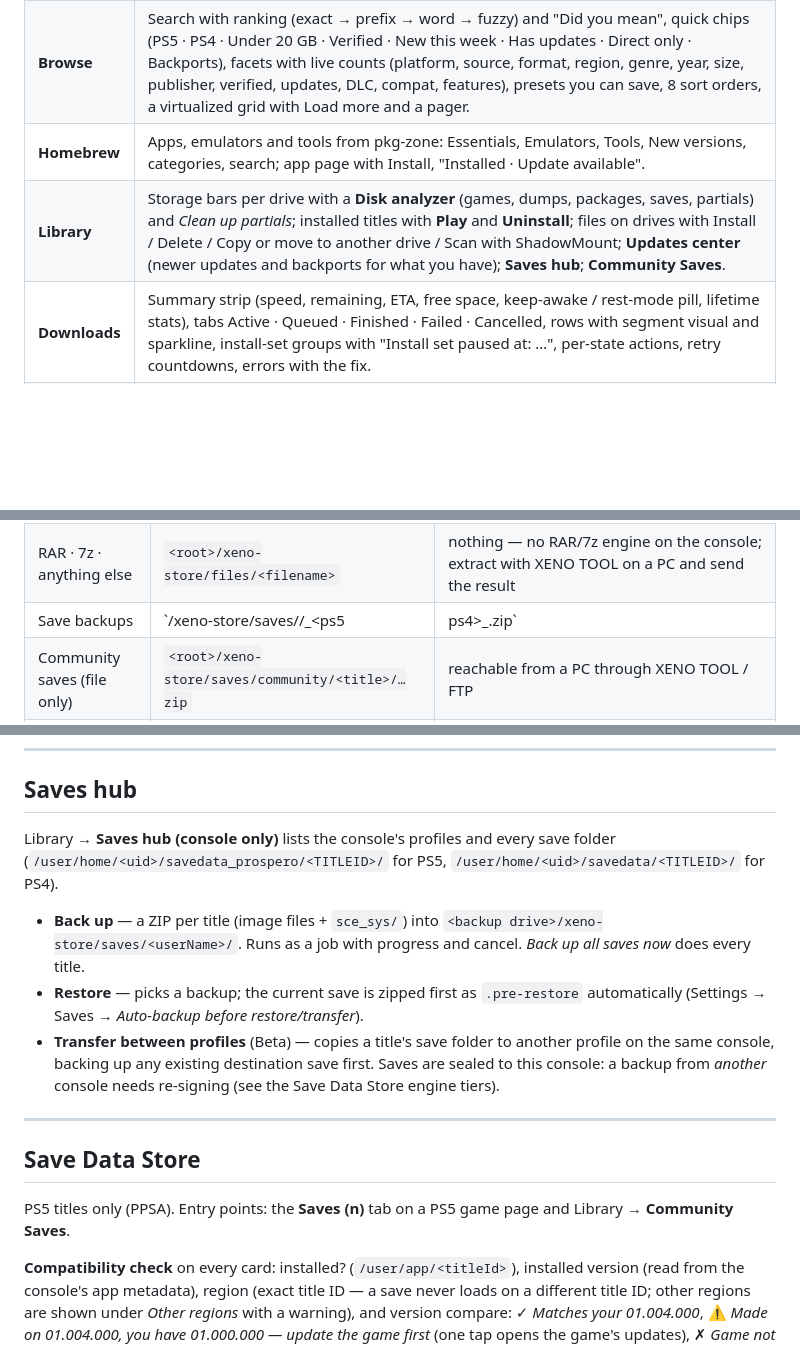
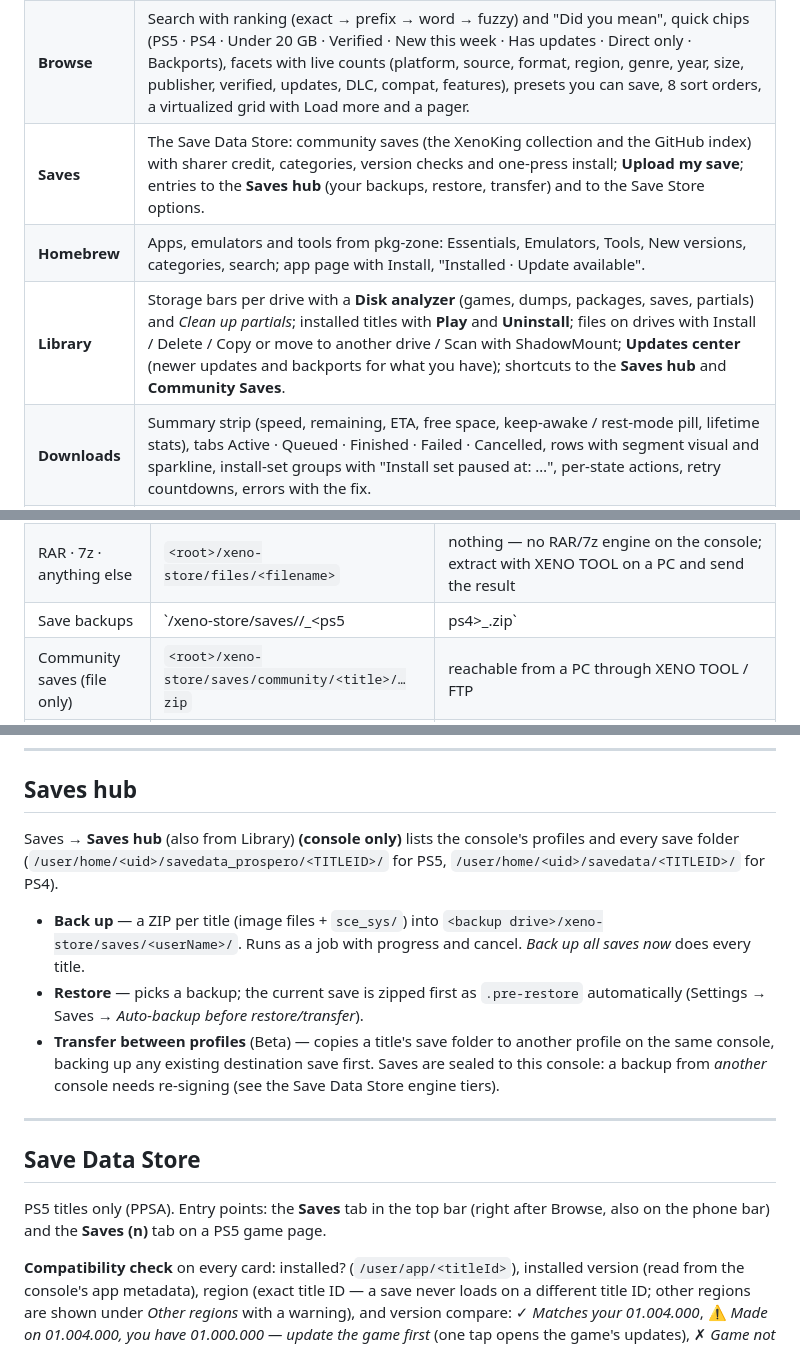
Before and after one commit to XENOKING123/XENO-STORE, a Markdown page: docs/GUIDE.md, 3 parts joined by grey strips. GitHub-like rendering; blank space fills up the shorter version.

```diff
--- a/docs/GUIDE.md
+++ b/docs/GUIDE.md
@@ -74,8 +74,9 @@ The welcome sheet has three steps (all skippable, all editable later in Settings
 |:--|:--|
 | **Discover** | Hero spotlight (owner-curated picks first, then the newest art), rails: New on XENO, owner-curated rows, Latest releases, Trending, Verified & fast, Backports, Light downloads (< 10 GB), Massive worlds (> 80 GB), PS4 classics, Critically acclaimed, Your favorites, Continue downloading, Recently viewed, New community saves, Homebrew essentials, Popular genres, Surprise me, All games. |
 | **Browse** | Search with ranking (exact → prefix → word → fuzzy) and "Did you mean", quick chips (PS5 · PS4 · Under 20 GB · Verified · New this week · Has updates · Direct only · Backports), facets with live counts (platform, source, format, region, genre, year, size, publisher, verified, updates, DLC, compat, features), presets you can save, 8 sort orders, a virtualized grid with Load more and a pager. |
+| **Saves** | The Save Data Store: community saves (the XenoKing collection and the GitHub index) with sharer credit, categories, version checks and one-press install; **Upload my save**; entries to the **Saves hub** (your backups, restore, transfer) and to the Save Store options. |
 | **Homebrew** | Apps, emulators and tools from pkg-zone: Essentials, Emulators, Tools, New versions, categories, search; app page with Install, "Installed · Update available". |
-| **Library** | Storage bars per drive with a **Disk analyzer** (games, dumps, packages, saves, partials) and *Clean up partials*; installed titles with **Play** and **Uninstall**; files on drives with Install / Delete / Copy or move to another drive / Scan with ShadowMount; **Updates center** (newer updates and backports for what you have); **Saves hub**; **Community Saves**. |
+| **Library** | Storage bars per drive with a **Disk analyzer** (games, dumps, packages, saves, partials) and *Clean up partials*; installed titles with **Play** and **Uninstall**; files on drives with Install / Delete / Copy or move to another drive / Scan with ShadowMount; **Updates center** (newer updates and backports for what you have); shortcuts to the **Saves hub** and **Community Saves**. |
 | **Downloads** | Summary strip (speed, remaining, ETA, free space, keep-awake / rest-mode pill, lifetime stats), tabs Active · Queued · Finished · Failed · Cancelled, rows with segment visual and sparkline, install-set groups with "Install set paused at: …", per-state actions, retry countdowns, errors with the fix. |
 | **Settings** | General, Accessibility, Downloads, Debrid, Sources, Catalog, Saves, Accounts, Setup, Pair a device, Updates, Notifications, Diagnostics, Uninstall, About. |
 
@@ -118,7 +119,7 @@ Destinations under the chosen drive (`<root>` is `/data`, `/mnt/ext0`, `/mnt/usb
 | PKG · FPKG | `<root>/xeno-store/pkg/<filename>` | auto-install (see below) |
 | ZIP | `<root>/xeno-store/files/<filename>` | extracted on the console: a folder dump goes to `<root>/homebrew/<name>/`, a single image straight to the image file; the archive is deleted after success (Settings → Downloads → *Extract ZIP* / *Delete archive after extract*) |
 | RAR · 7z · anything else | `<root>/xeno-store/files/<filename>` | nothing — no RAR/7z engine on the console; extract with XENO TOOL on a PC and send the result |
-| Save backups | `<root>/xeno-store/saves/<userName>/<TITLEID>_<ps5|ps4>_<YYYYMMDD-HHMM>.zip` | restore from Library → Saves hub |
+| Save backups | `<root>/xeno-store/saves/<userName>/<TITLEID>_<ps5|ps4>_<YYYYMMDD-HHMM>.zip` | restore from Saves → Saves hub |
 | Community saves (file only) | `<root>/xeno-store/saves/community/<title>/…zip` | reachable from a PC through XENO TOOL / FTP |
 | In-progress file | `<final>.xpart` + `<final>.xpart.json` | removed on completion; *Clean up partials* removes orphans |
 
@@ -184,7 +185,7 @@ Errors are plain language: "Real-Debrid says this host is not supported", "Your
 
 ## Saves hub
 
-Library → **Saves hub** **(console only)** lists the console's profiles and every save folder (`/user/home/<uid>/savedata_prospero/<TITLEID>/` for PS5, `/user/home/<uid>/savedata/<TITLEID>/` for PS4).
+Saves → **Saves hub** (also from Library) **(console only)** lists the console's profiles and every save folder (`/user/home/<uid>/savedata_prospero/<TITLEID>/` for PS5, `/user/home/<uid>/savedata/<TITLEID>/` for PS4).
 
 * **Back up** — a ZIP per title (image files + `sce_sys/`) into `<backup drive>/xeno-store/saves/<userName>/`. Runs as a job with progress and cancel. *Back up all saves now* does every title.
 * **Restore** — picks a backup; the current save is zipped first as `.pre-restore` automatically (Settings → Saves → *Auto-backup before restore/transfer*).
@@ -194,7 +195,7 @@ Library → **Saves hub** **(console only)** lists the console's profiles and ev
 
 ## Save Data Store
 
-PS5 titles only (PPSA). Entry points: the **Saves (n)** tab on a PS5 game page and Library → **Community Saves**.
+PS5 titles only (PPSA). Entry points: the **Saves** tab in the top bar (right after Browse, also on the phone bar) and the **Saves (n)** tab on a PS5 game page.
 
 **Compatibility check** on every card: installed? (`/user/app/<titleId>`), installed version (read from the console's app metadata), region (exact title ID — a save never loads on a different title ID; other regions are shown under *Other regions* with a warning), and version compare: ✓ *Matches your 01.004.000*, ⚠ *Made on 01.004.000, you have 01.000.000 — update the game first* (one tap opens the game's updates), ✗ *Game not installed*. Incompatible saves are hidden unless you toggle **Show all**. PS4 → PS5 conversion is not offered; the UI says so.
 
```
Also changed, not shown: other parts of docs/GUIDE.md (+1 -1 lines), README.md (+2 -2 lines), docs/SPEC.md (+2 -2 lines).
